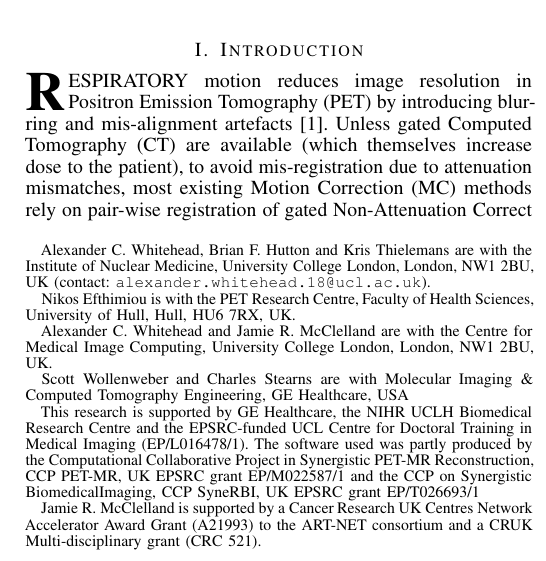
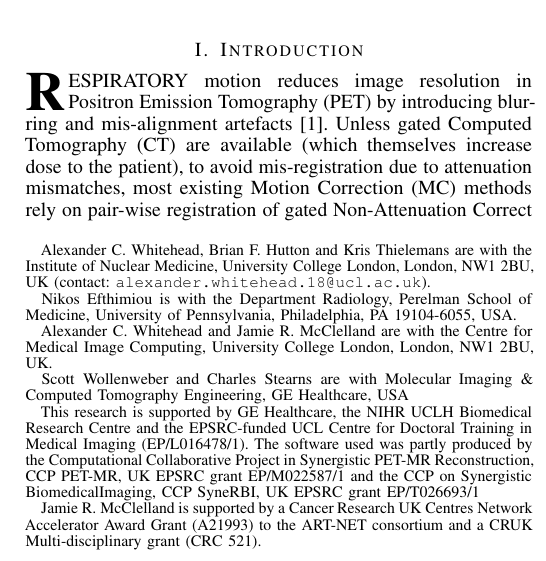
Before and after one commit to ALEXJAZZ008008/mic_submission_2020_mm, a LaTeX paper (main.tex): part of one column of page 1 of 3, cut so that both start at the same text. Compiled offline with pdfLaTeX; a missing font is replaced by an installed copy or a similar font; a LaTeX package or settings file that is missing is left out.

Commit message:
Updates from Overleaf

```diff
--- a/main.tex
+++ b/main.tex
@@ -68,7 +68,7 @@
         and~Kris~Thielemans,~\IEEEmembership{Senior~Member,~IEEE}%
 
     \thanks{Alexander~C.~Whitehead, Brian~F.~Hutton and Kris~Thielemans are with the Institute of Nuclear Medicine, University College London, London, NW1~2BU, UK (contact: \texttt{alexander.whitehead.18@ucl.ac.uk}).}%
-    \thanks{Nikos~Efthimiou is with the PET Research Centre, Faculty of Health Sciences, University of Hull, Hull, HU6~7RX, UK.}%
+    \thanks{Nikos~Efthimiou is with the Department Radiology, Perelman School of Medicine, University of Pennsylvania, Philadelphia, PA 19104-6055, USA.}%
     \thanks{Alexander~C.~Whitehead and Jamie~R.~McClelland are with the Centre for Medical Image Computing, University College London, London, NW1~2BU, UK.}%
     \thanks{Scott~Wollenweber and Charles~Stearns are with Molecular Imaging \& Computed Tomography Engineering, GE Healthcare, USA}%
     \thanks{This research is supported by GE Healthcare, the NIHR UCLH Biomedical Research Centre and the EPSRC-funded UCL Centre for Doctoral Training in Medical Imaging (EP/L016478/1). The software used was partly produced by the Computational Collaborative Project in Synergistic PET-MR Reconstruction, CCP PET-MR, UK EPSRC grant EP/M022587/1 and
```
